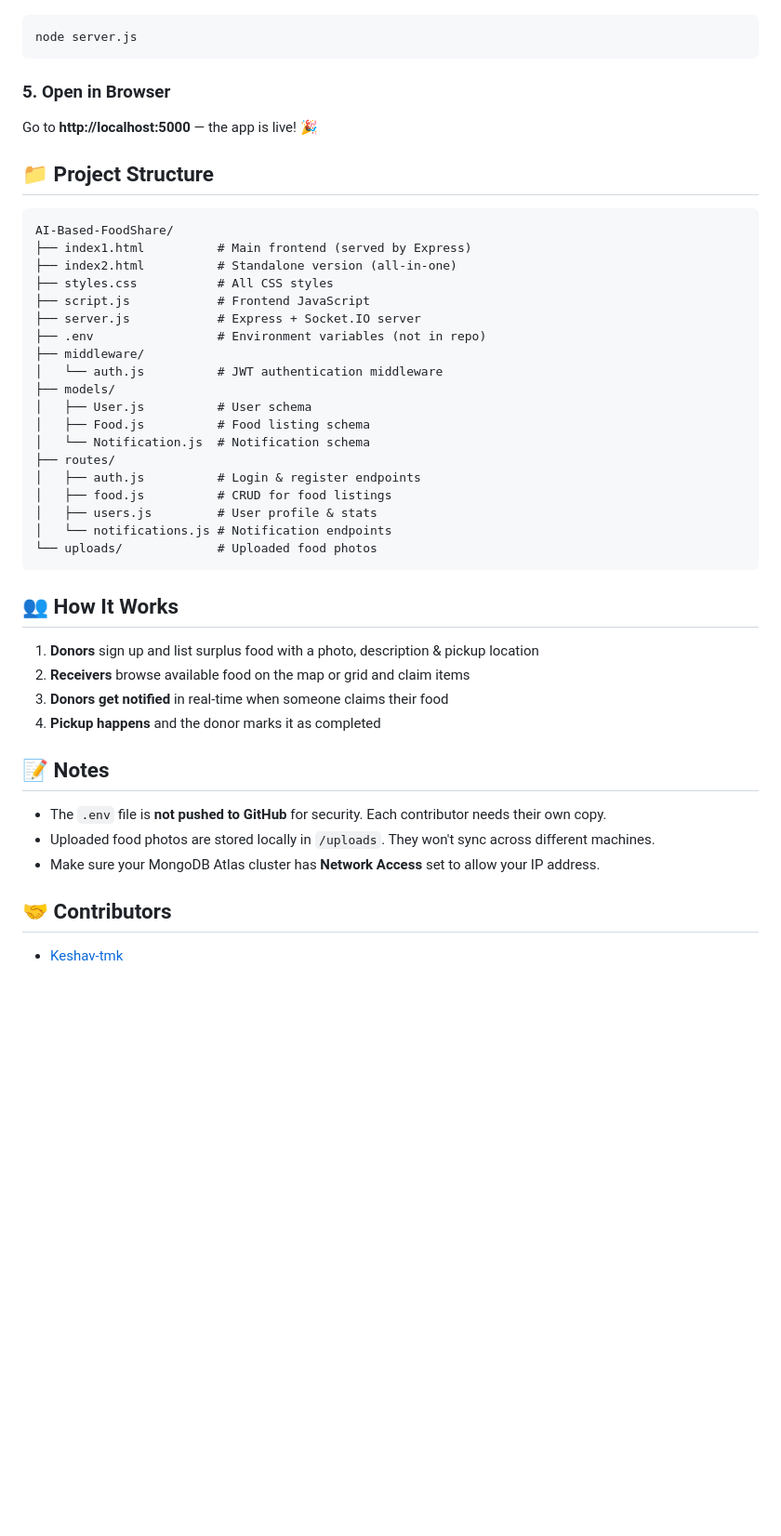
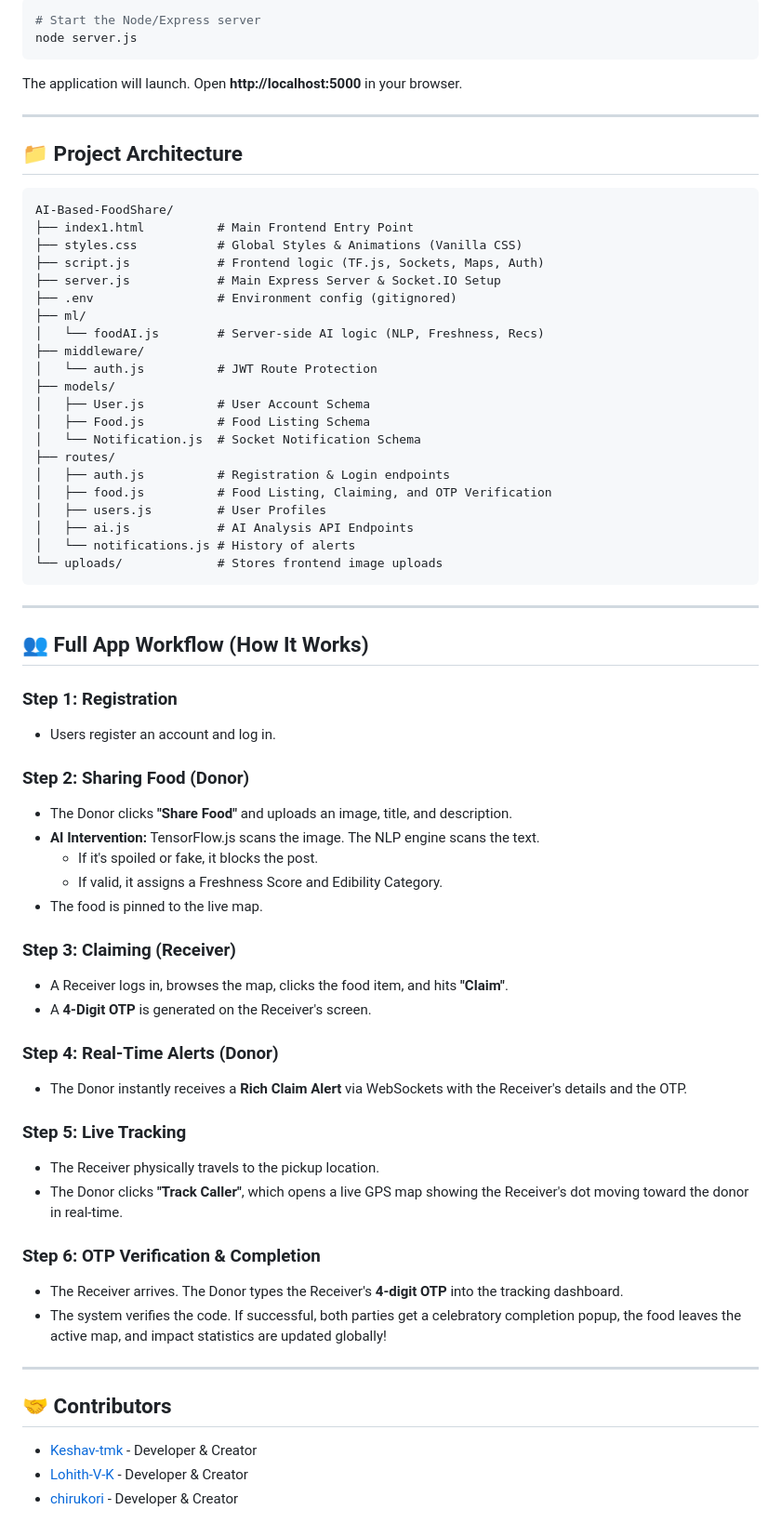
Before and after one commit to Keshav-tmk/AI-Based-FoodShare, a Markdown page: README.md, the part around one of its changes. Shown at 93% size. Drawn GitHub-style; blank space fills up the shorter version.

````diff
--- a/README.md
+++ b/README.md
@@ -60,48 +65,69 @@ JWT_SECRET=your_secret_key_here
 ```bash
+# Start the Node/Express server
 node server.js
 ```
+The application will launch. Open **http://localhost:5000** in your browser.
 
-### 5. Open in Browser
+---
 
-Go to **http://localhost:5000** — the app is live! 🎉
-
-## 📁 Project Structure
+## 📁 Project Architecture
 
 ```
 AI-Based-FoodShare/
-├── index1.html          # Main frontend (served by Express)
-├── index2.html          # Standalone version (all-in-one)
-├── styles.css           # All CSS styles
-├── script.js            # Frontend JavaScript
-├── server.js            # Express + Socket.IO server
-├── .env                 # Environment variables (not in repo)
+├── index1.html          # Main Frontend Entry Point
+├── styles.css           # Global Styles & Animations (Vanilla CSS)
+├── script.js            # Frontend logic (TF.js, Sockets, Maps, Auth)
+├── server.js            # Main Express Server & Socket.IO Setup
+├── .env                 # Environment config (gitignored)
+├── ml/
+│   └── foodAI.js        # Server-side AI logic (NLP, Freshness, Recs)
 ├── middleware/
-│   └── auth.js          # JWT authentication middleware
+│   └── auth.js          # JWT Route Protection
 ├── models/
-│   ├── User.js          # User schema
-│   ├── Food.js          # Food listing schema
-│   └── Notification.js  # Notification schema
+│   ├── User.js          # User Account Schema
+│   ├── Food.js          # Food Listing Schema
+│   └── Notification.js  # Socket Notification Schema
 ├── routes/
-│   ├── auth.js          # Login & register endpoints
-│   ├── food.js          # CRUD for food listings
-│   ├── users.js         # User profile & stats
-│   └── notifications.js # Notification endpoints
-└── uploads/             # Uploaded food photos
+│   ├── auth.js          # Registration & Login endpoints
+│   ├── food.js          # Food Listing, Claiming, and OTP Verification
+│   ├── users.js         # User Profiles
+│   ├── ai.js            # AI Analysis API Endpoints
+│   └── notifications.js # History of alerts
+└── uploads/             # Stores frontend image uploads
 ```
 
-## 👥 How It Works
+---
 
-1. **Donors** sign up and list surplus food with a photo, description & pickup location
-2. **Receivers** browse available food on the map or grid and claim items
-3. **Donors get notified** in real-time when someone claims their food
-4. **Pickup happens** and the donor marks it as completed
+## 👥 Full App Workflow (How It Works)
 
-## 📝 Notes
+### Step 1: Registration
+- Users register an account and log in.
 
-- The `.env` file is **not pushed to GitHub** for security. Each contributor needs their own copy.
-- Uploaded food photos are stored locally in `/uploads`. They won't sync across different machines.
-- Make sure your MongoDB Atlas cluster has **Network Access** set to allow your IP address.
+### Step 2: Sharing Food (Donor)
+- The Donor clicks **"Share Food"** and uploads an image, title, and description.
+- **AI Intervention:** TensorFlow.js scans the image. The NLP engine scans the text.
+  - If it's spoiled or fake, it blocks the post.
+  - If valid, it assigns a Freshness Score and Edibility Category.
+- The food is pinned to the live map.
+
+### Step 3: Claiming (Receiver)
+- A Receiver logs in, browses the map, clicks the food item, and hits **"Claim"**.
+- A **4-Digit OTP** is generated on the Receiver's screen.
+
+### Step 4: Real-Time Alerts (Donor)
+- The Donor instantly receives a **Rich Claim Alert** via WebSockets with the Receiver's details and the OTP.
+
+### Step 5: Live Tracking
+- The Receiver physically travels to the pickup location.
+- The Donor clicks **"Track Caller"**, which opens a live GPS map showing the Receiver's dot moving toward the donor in real-time.
+
+### Step 6: OTP Verification & Completion
+- The Receiver arrives. The Donor types the Receiver's **4-digit OTP** into the tracking dashboard.
+- The system verifies the code. If successful, both parties get a celebratory completion popup, the food leaves the active map, and impact statistics are updated globally!
+
+---
 
 ## 🤝 Contributors
-
-- [Keshav-tmk](https://github.com/Keshav-tmk)
+- [Keshav-tmk](https://github.com/Keshav-tmk) - Developer & Creator
+- [Lohith-V-K](https://github.com/Lohith-V-K) - Developer & Creator
+- [chirukori](https://github.com/chirukori) - Developer & Creator
````
Also changed, not shown: other parts of README.md (+38 -33 lines).
